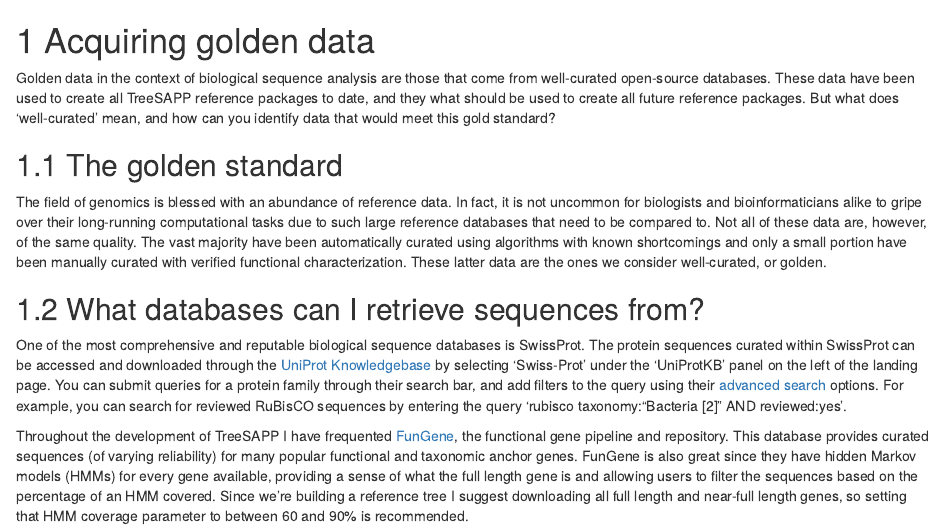
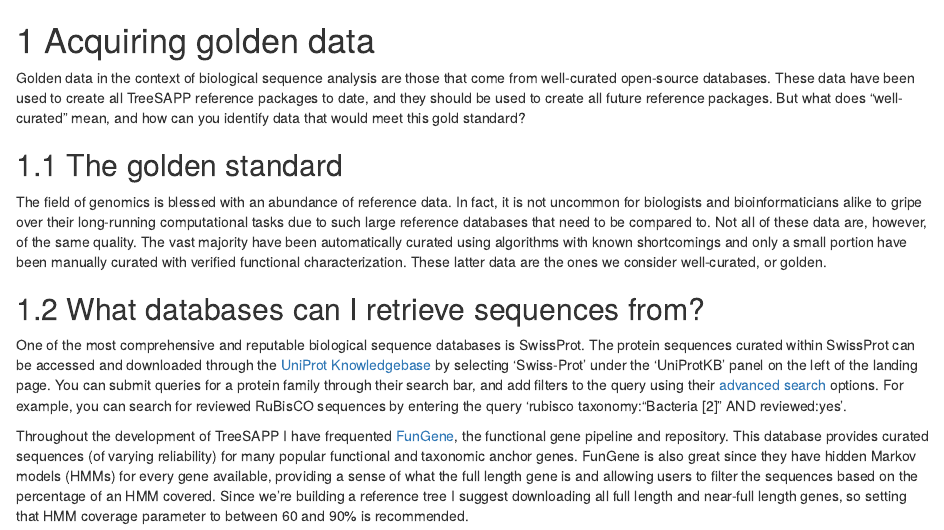
Before and after one commit to EDUCE-UBC/MICB425, an R Markdown document (golden_data.Rmd): the page in a window 1100 px wide, from its top. Rendered offline with R 4.5, knitr and Pandoc, with nearby package versions; drawn as R Markdown's standard HTML page in place of the format the file asks for.

Commit message:
Update golden_data.Rmd
Co-authored-by: Stephan Koenig <stephan-koenig@users.noreply.github.com>

```diff
--- a/golden_data.Rmd
+++ b/golden_data.Rmd
@@ -1,6 +1,6 @@
 # Acquiring golden data
 
-Golden data in the context of biological sequence analysis are those that come from well-curated open-source databases. These data have been used to create all TreeSAPP reference packages to date, and they what should be used to create all future reference packages. But what does 'well-curated' mean, and how can you identify data that would meet this gold standard?
+Golden data in the context of biological sequence analysis are those that come from well-curated open-source databases. These data have been used to create all TreeSAPP reference packages to date, and they should be used to create all future reference packages. But what does "well-curated" mean, and how can you identify data that would meet this gold standard?
 
 ## The golden standard
 
```
